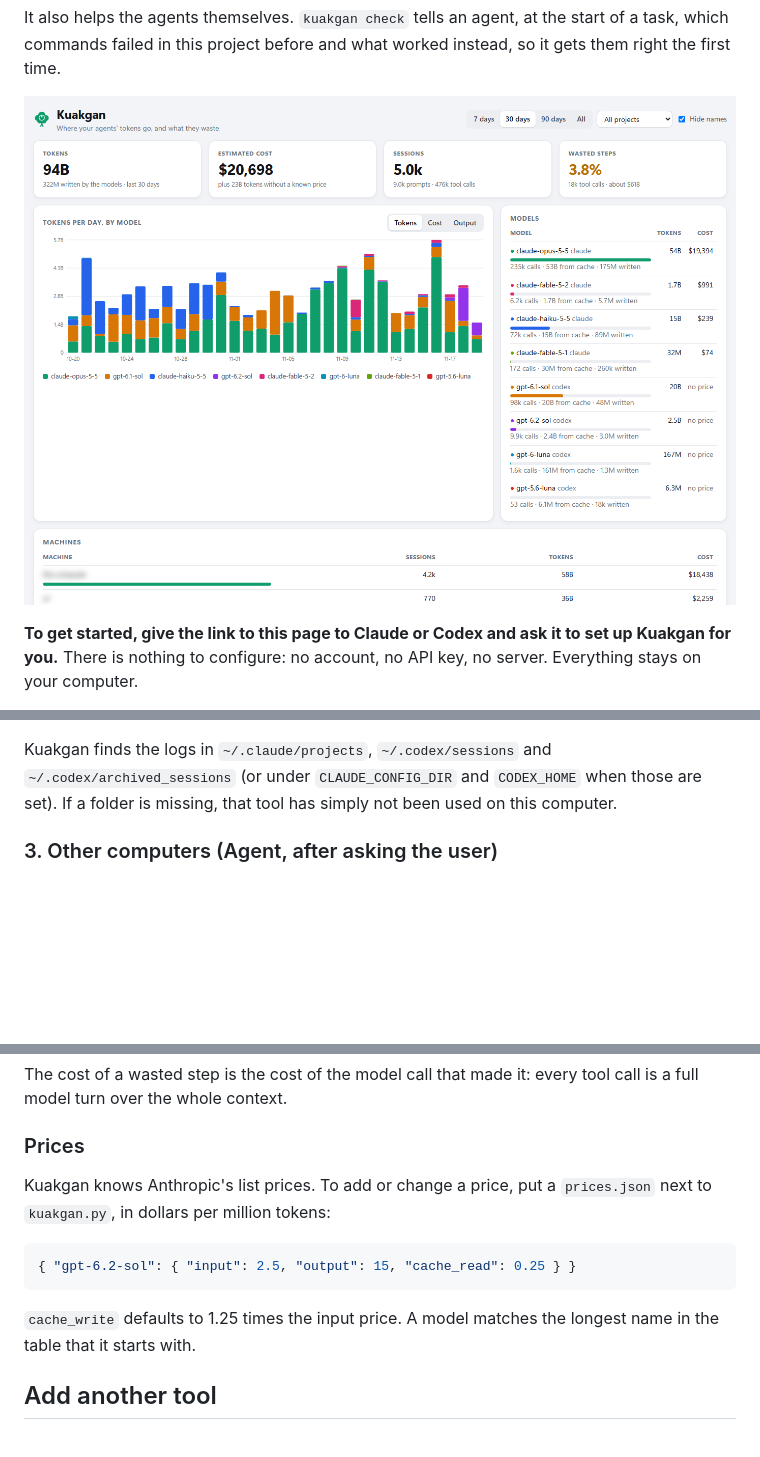
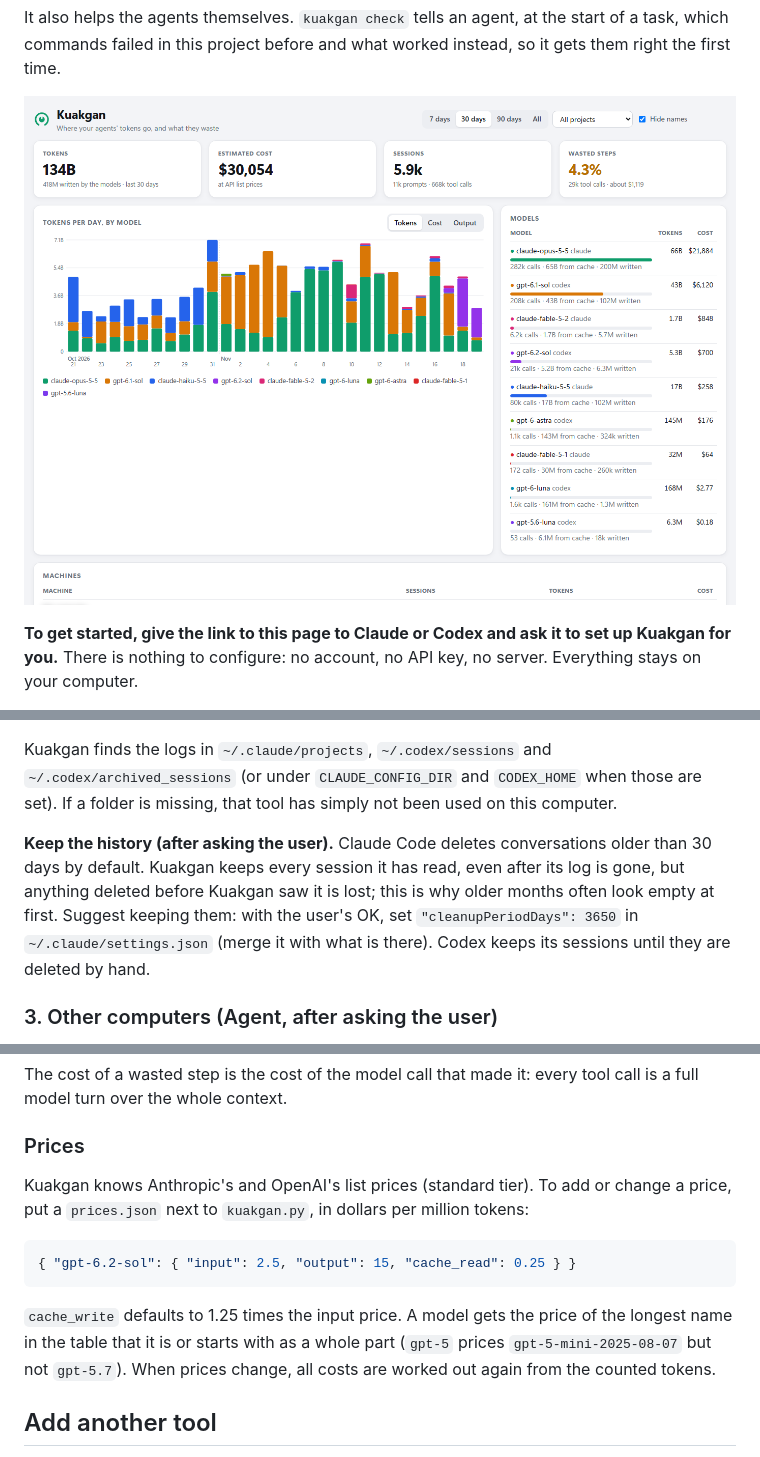
Before and after one commit to Kullevi/kuakgan, a Markdown page: README.md, 3 parts joined by grey strips. Drawn GitHub-style; pictures changed too: docs/dashboard.png; blank space fills up the shorter version.

````diff
--- a/README.md
+++ b/README.md
@@ -110,6 +110,13 @@ Kuakgan finds the logs in `~/.claude/projects`, `~/.codex/sessions` and
 `~/.codex/archived_sessions` (or under `CLAUDE_CONFIG_DIR` and `CODEX_HOME`
 when those are set). If a folder is missing, that tool has simply not been
 used on this computer.
+
+**Keep the history (after asking the user).** Claude Code deletes conversations
+older than 30 days by default. Kuakgan keeps every session it has read, even
+after its log is gone, but anything deleted before Kuakgan saw it is lost; this
+is why older months often look empty at first. Suggest keeping them: with the
+user's OK, set `"cleanupPeriodDays": 3650` in `~/.claude/settings.json` (merge
+it with what is there). Codex keeps its sessions until they are deleted by hand.
 
 ### 3. Other computers (Agent, after asking the user)
 
@@ -245,15 +252,17 @@ tool call is a full model turn over the whole context.
 
 ### Prices
 
-Kuakgan knows Anthropic's list prices. To add or change a price, put a
+Kuakgan knows Anthropic's and OpenAI's list prices (standard tier). To add or change a price, put a
 `prices.json` next to `kuakgan.py`, in dollars per million tokens:
 
 ```json
 { "gpt-6.2-sol": { "input": 2.5, "output": 15, "cache_read": 0.25 } }
 ```
 
-`cache_write` defaults to 1.25 times the input price. A model matches the
-longest name in the table that it starts with.
+`cache_write` defaults to 1.25 times the input price. A model gets the price of
+the longest name in the table that it is or starts with as a whole part
+(`gpt-5` prices `gpt-5-mini-2025-08-07` but not `gpt-5.7`). When prices change,
+all costs are worked out again from the counted tokens.
 
 ## Add another tool
 
````
Also changed, not shown: other parts of README.md (+3 -3 lines), docs/DESIGN.md (+18 -6 lines), 4 other files.
